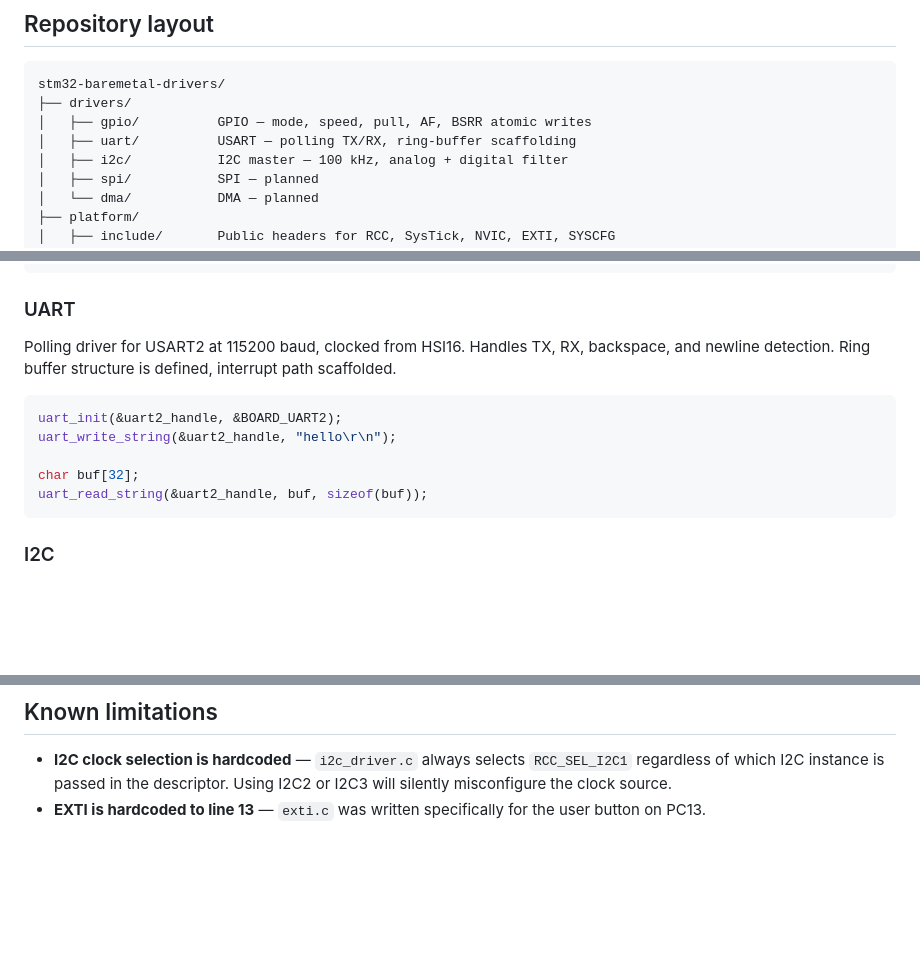
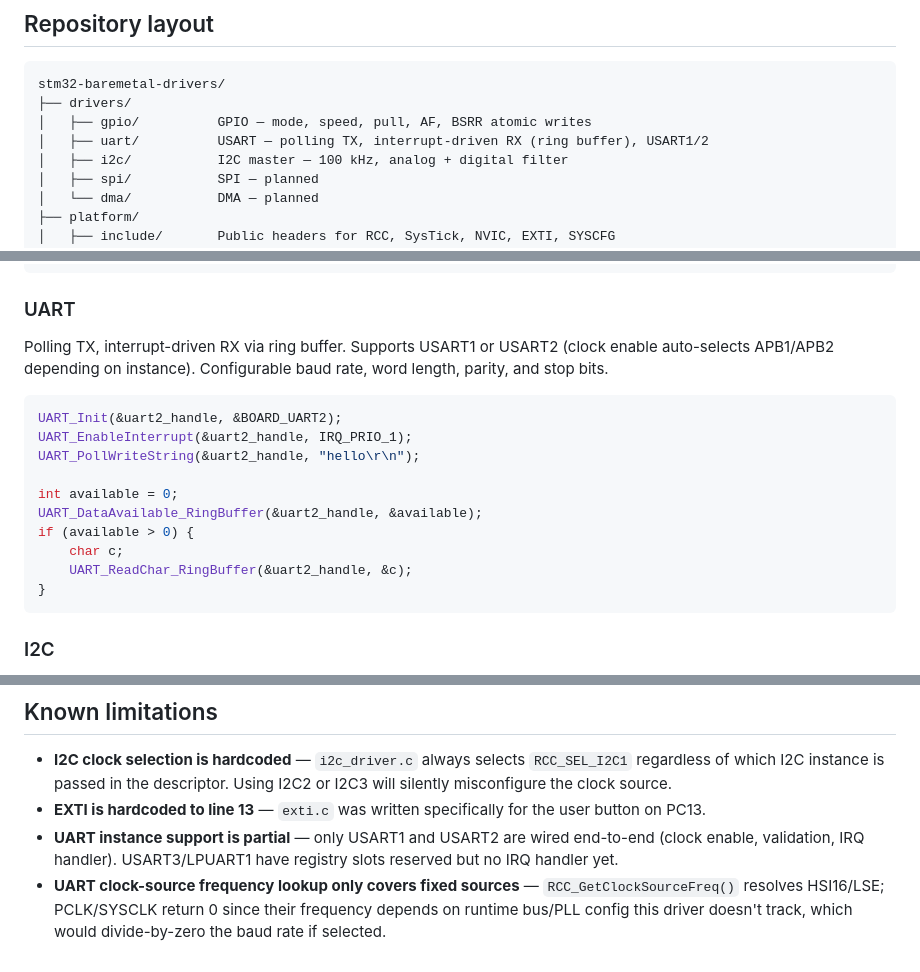
Before and after one commit to laumonceri/stm32-baremetal-drivers, a Markdown page: README.md, 3 parts joined by grey strips. GitHub-like rendering; blank space fills up the shorter version.

Commit message:
doc: update README with uart
Signed-off-by: Laudes Centurion Rivas <laudescenturion@gmail.com>

````diff
--- a/README.md
+++ b/README.md
@@ -13,7 +13,7 @@ Bare-metal peripheral drivers for the STM32L4 (Nucleo-L452RE-P), written without
 stm32-baremetal-drivers/
 ├── drivers/
 │   ├── gpio/          GPIO — mode, speed, pull, AF, BSRR atomic writes
-│   ├── uart/          USART — polling TX/RX, ring-buffer scaffolding
+│   ├── uart/          USART — polling TX, interrupt-driven RX (ring buffer), USART1/2
 │   ├── i2c/           I2C master — 100 kHz, analog + digital filter
 │   ├── spi/           SPI — planned
 │   └── dma/           DMA — planned
@@ -85,14 +85,19 @@ GPIO_WritePin(&led, GPIO_PIN_SET);
 ```
 
 ### UART
-Polling driver for USART2 at 115200 baud, clocked from HSI16. Handles TX, RX, backspace, and newline detection. Ring buffer structure is defined, interrupt path scaffolded.
+Polling TX, interrupt-driven RX via ring buffer. Supports USART1 or USART2 (clock enable auto-selects APB1/APB2 depending on instance). Configurable baud rate, word length, parity, and stop bits.
 
 ```c
-uart_init(&uart2_handle, &BOARD_UART2);
-uart_write_string(&uart2_handle, "hello\r\n");
+UART_Init(&uart2_handle, &BOARD_UART2);
+UART_EnableInterrupt(&uart2_handle, IRQ_PRIO_1);
+UART_PollWriteString(&uart2_handle, "hello\r\n");
 
-char buf[32];
-uart_read_string(&uart2_handle, buf, sizeof(buf));
+int available = 0;
+UART_DataAvailable_RingBuffer(&uart2_handle, &available);
+if (available > 0) {
+    char c;
+    UART_ReadChar_RingBuffer(&uart2_handle, &c);
+}
 ```
 
 ### I2C
@@ -173,3 +178,5 @@ make coverage
 
 - **I2C clock selection is hardcoded** — `i2c_driver.c` always selects `RCC_SEL_I2C1` regardless of which I2C instance is passed in the descriptor. Using I2C2 or I2C3 will silently misconfigure the clock source.
 - **EXTI is hardcoded to line 13** — `exti.c` was written specifically for the user button on PC13.
+- **UART instance support is partial** — only USART1 and USART2 are wired end-to-end (clock enable, validation, IRQ handler). USART3/LPUART1 have registry slots reserved but no IRQ handler yet.
+- **UART clock-source frequency lookup only covers fixed sources** — `RCC_GetClockSourceFreq()` resolves HSI16/LSE; PCLK/SYSCLK return 0 since their frequency depends on runtime bus/PLL config this driver doesn't track, which would divide-by-zero the baud rate if selected.
````
